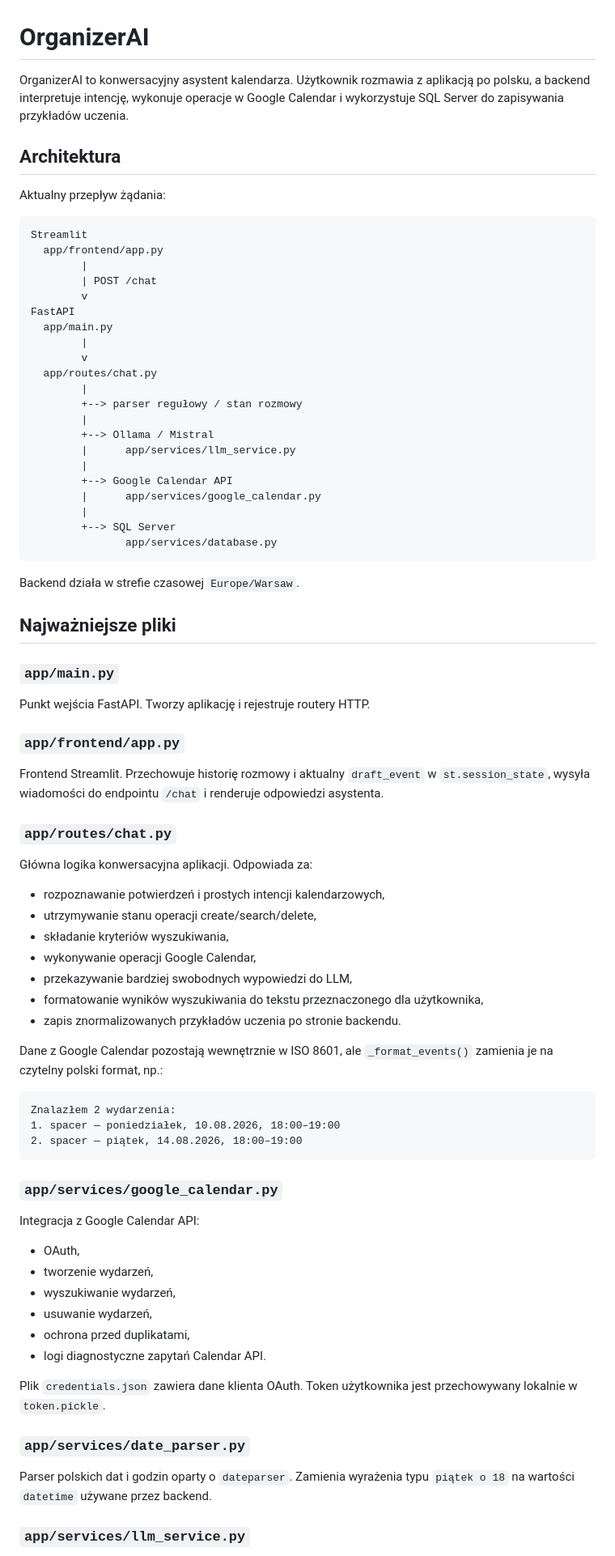
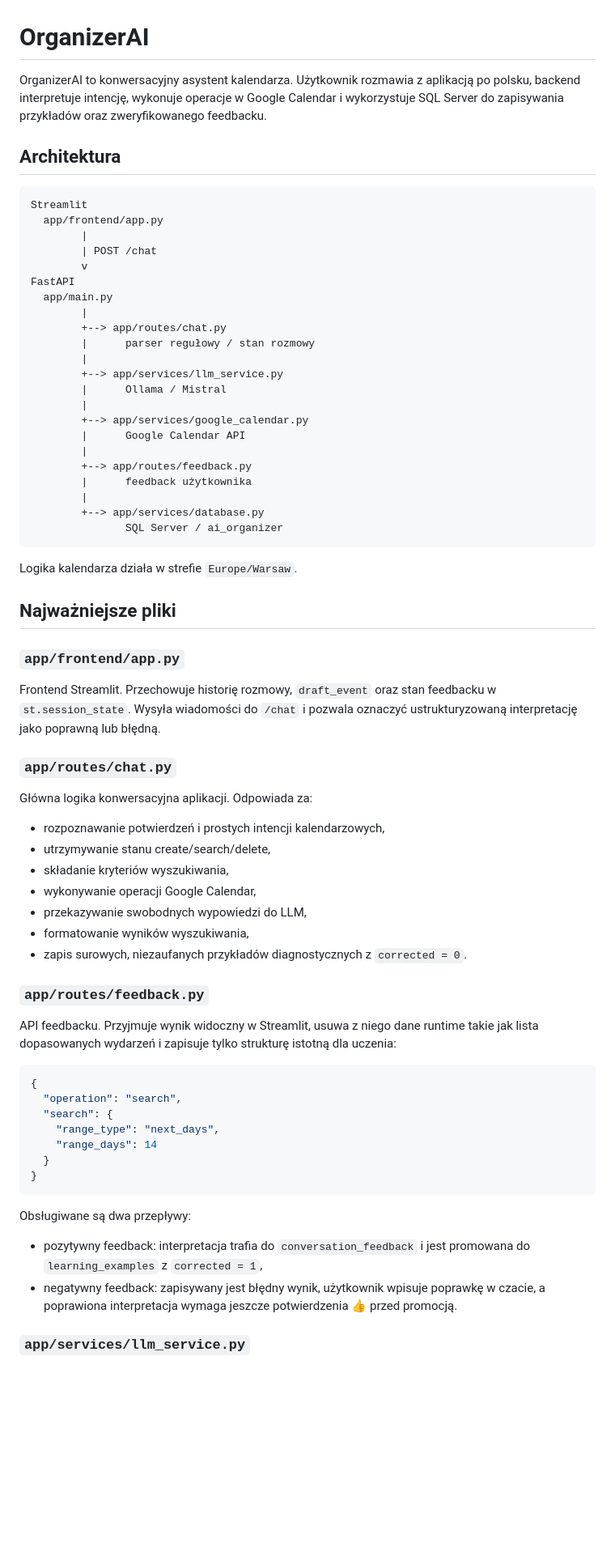
Before and after one commit to ez1k/OrganizerAi, a Markdown page: README.md, the part around one of its changes. Shown at 81% size. Rendered like a GitHub page; blank space fills up the shorter version.

Commit message:
docs: document verified learning feedback loop

````diff
--- a/README.md
+++ b/README.md
@@ -1,10 +1,8 @@
 # OrganizerAI
 
-OrganizerAI to konwersacyjny asystent kalendarza. Użytkownik rozmawia z aplikacją po polsku, a backend interpretuje intencję, wykonuje operacje w Google Calendar i wykorzystuje SQL Server do zapisywania przykładów uczenia.
+OrganizerAI to konwersacyjny asystent kalendarza. Użytkownik rozmawia z aplikacją po polsku, backend interpretuje intencję, wykonuje operacje w Google Calendar i wykorzystuje SQL Server do zapisywania przykładów oraz zweryfikowanego feedbacku.
 
 ## Architektura
-
-Aktualny przepływ żądania:
 
 ```text
 Streamlit
@@ -15,69 +13,60 @@ Streamlit
 FastAPI
   app/main.py
         |
-        v
-  app/routes/chat.py
+        +--> app/routes/chat.py
+        |      parser regułowy / stan rozmowy
         |
-        +--> parser regułowy / stan rozmowy
+        +--> app/services/llm_service.py
+        |      Ollama / Mistral
         |
-        +--> Ollama / Mistral
-        |      app/services/llm_service.py
+        +--> app/services/google_calendar.py
+        |      Google Calendar API
         |
-        +--> Google Calendar API
-        |      app/services/google_calendar.py
+        +--> app/routes/feedback.py
+        |      feedback użytkownika
         |
-        +--> SQL Server
-               app/services/database.py
+        +--> app/services/database.py
+               SQL Server / ai_organizer
 ```
 
-Backend działa w strefie czasowej `Europe/Warsaw`.
+Logika kalendarza działa w strefie `Europe/Warsaw`.
 
 ## Najważniejsze pliki
 
-### `app/main.py`
-
-Punkt wejścia FastAPI. Tworzy aplikację i rejestruje routery HTTP.
-
 ### `app/frontend/app.py`
 
-Frontend Streamlit. Przechowuje historię rozmowy i aktualny `draft_event` w `st.session_state`, wysyła wiadomości do endpointu `/chat` i renderuje odpowiedzi asystenta.
+Frontend Streamlit. Przechowuje historię rozmowy, `draft_event` oraz stan feedbacku w `st.session_state`. Wysyła wiadomości do `/chat` i pozwala oznaczyć ustrukturyzowaną interpretację jako poprawną lub błędną.
 
 ### `app/routes/chat.py`
 
 Główna logika konwersacyjna aplikacji. Odpowiada za:
 
 - rozpoznawanie potwierdzeń i prostych intencji kalendarzowych,
-- utrzymywanie stanu operacji create/search/delete,
+- utrzymywanie stanu create/search/delete,
 - składanie kryteriów wyszukiwania,
 - wykonywanie operacji Google Calendar,
-- przekazywanie bardziej swobodnych wypowiedzi do LLM,
-- formatowanie wyników wyszukiwania do tekstu przeznaczonego dla użytkownika,
-- zapis znormalizowanych przykładów uczenia po stronie backendu.
+- przekazywanie swobodnych wypowiedzi do LLM,
+- formatowanie wyników wyszukiwania,
+- zapis surowych, niezaufanych przykładów diagnostycznych z `corrected = 0`.
 
-Dane z Google Calendar pozostają wewnętrznie w ISO 8601, ale `_format_events()` zamienia je na czytelny polski format, np.:
+### `app/routes/feedback.py`
 
-```text
-Znalazłem 2 wydarzenia:
-1. spacer — poniedziałek, 10.08.2026, 18:00–19:00
-2. spacer — piątek, 14.08.2026, 18:00–19:00
+API feedbacku. Przyjmuje wynik widoczny w Streamlit, usuwa z niego dane runtime takie jak lista dopasowanych wydarzeń i zapisuje tylko strukturę istotną dla uczenia:
+
+```json
+{
+  "operation": "search",
+  "search": {
+    "range_type": "next_days",
+    "range_days": 14
+  }
+}
 ```
 
-### `app/services/google_calendar.py`
+Obsługiwane są dwa przepływy:
 
-Integracja z Google Calendar API:
-
-- OAuth,
-- tworzenie wydarzeń,
-- wyszukiwanie wydarzeń,
-- usuwanie wydarzeń,
-- ochrona przed duplikatami,
-- logi diagnostyczne zapytań Calendar API.
-
-Plik `credentials.json` zawiera dane klienta OAuth. Token użytkownika jest przechowywany lokalnie w `token.pickle`.
-
-### `app/services/date_parser.py`
-
-Parser polskich dat i godzin oparty o `dateparser`. Zamienia wyrażenia typu `piątek o 18` na wartości `datetime` używane przez backend.
+- pozytywny feedback: interpretacja trafia do `conversation_feedback` i jest promowana do `learning_examples` z `corrected = 1`,
+- negatywny feedback: zapisywany jest błędny wynik, użytkownik wpisuje poprawkę w czacie, a poprawiona interpretacja wymaga jeszcze potwierdzenia 👍 przed promocją.
 
 ### `app/services/llm_service.py`
 
````
Also changed, not shown: other parts of README.md (+155 -128 lines).
